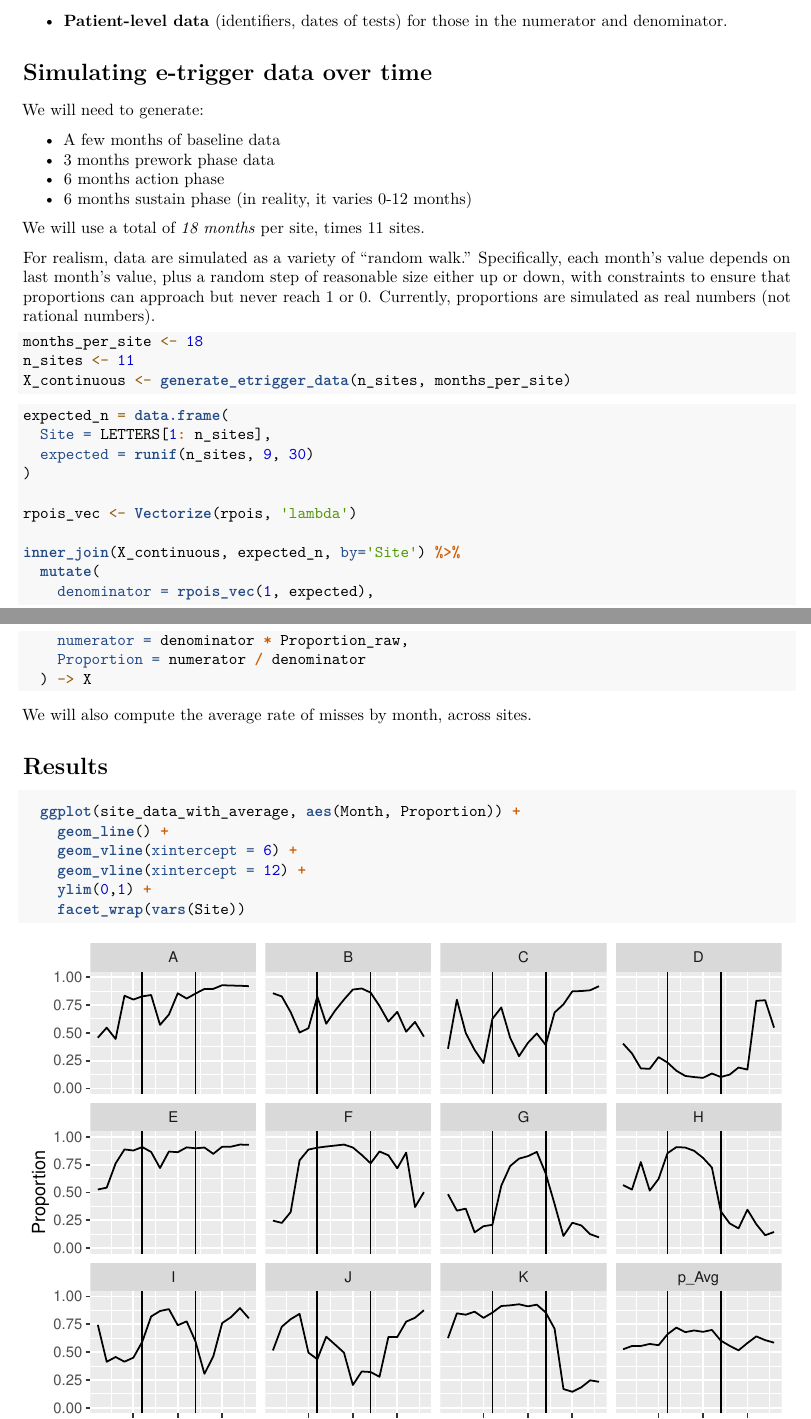
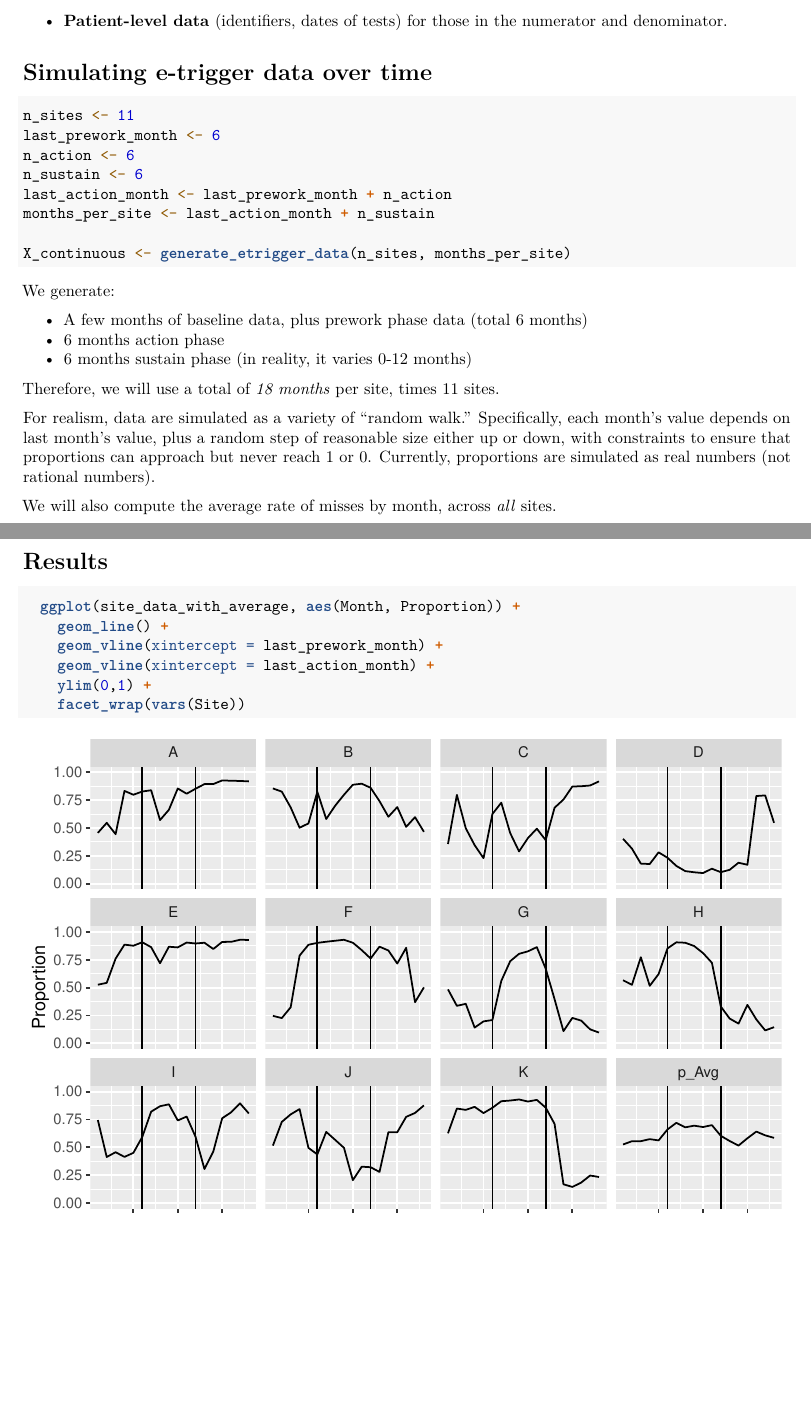
Before and after one commit to zimolzak/instruct-project-etrigger-sql, an R Markdown document (advanced/fake-time-series.Rmd): two parts of pages 1 and 2 of 2, joined at a grey line, cut so that both start at the same text, the shorter picture padded with empty space. Rendered offline with R 4.5, knitr and Pandoc, then LaTeX, with nearby package versions; code that draws random numbers runs with fixed seeds of ours.

Commit message:
Cleaner output, more programmatic number of months.

````diff
--- a/advanced/fake-time-series.Rmd
+++ b/advanced/fake-time-series.Rmd
@@ -34,20 +34,7 @@ library(dplyr)
 library(knitr)
 ```
 
-We will need to generate:
 
-- A few months of baseline data
-- 3 months prework phase data
-- 6 months action phase
-- 6 months sustain phase (in reality, it varies 0-12 months)
-
-We will use a total of *18 months* per site, times 11 sites.
-
-For realism, data are simulated as a variety of "random walk." Specifically,
-each month's value depends on last month's value, plus a random step of
-reasonable size either up or down, with constraints to ensure that proportions
-can approach but never reach 1 or 0. Currently, proportions are simulated as real
-numbers (not rational numbers).
 
 ```{r functions, include=FALSE}
 x_to_proportion <- function(x) {
@@ -92,15 +79,36 @@ generate_etrigger_data <- function(number_sites, months_per_site) {  # returns d
 
 
 ```{r generate-dataframe}
-months_per_site <- 18
 n_sites <- 11
+last_prework_month <- 6
+n_action <- 6
+n_sustain <- 6
+last_action_month <- last_prework_month + n_action
+months_per_site <- last_action_month + n_sustain
+
 X_continuous <- generate_etrigger_data(n_sites, months_per_site)
+
 ```
 
-```{r rational-numbers}
+We generate:
+
+- A few months of baseline data, plus prework phase data (total `r last_prework_month` months)
+- `r n_action` months action phase
+- `r n_sustain` months sustain phase (in reality, it varies 0-12 months)
+
+Therefore, we will use a total of *`r months_per_site` months* per site, times `r n_sites` sites.
+
+For realism, data are simulated as a variety of "random walk." Specifically,
+each month's value depends on last month's value, plus a random step of
+reasonable size either up or down, with constraints to ensure that proportions
+can approach but never reach 1 or 0. Currently, proportions are simulated as real
+numbers (not rational numbers).
+
+
+```{r rational-numbers, include=FALSE}
 expected_n = data.frame(
   Site = LETTERS[1: n_sites],
-  expected = runif(n_sites, 9, 30)
+  expected = runif(n_sites, 9, 30)  # Sites usually 9 to 30 abnormal tests per mo.
 )
 
 rpois_vec <- Vectorize(rpois, 'lambda')
@@ -109,12 +117,18 @@ inner_join(X_continuous, expected_n, by='Site') %>%
   mutate(
     denominator = rpois_vec(1, expected),
     numerator = denominator * Proportion_raw,
-    Proportion = numerator / denominator
+    Proportion = numerator / denominator,
+    Phase = case_when(
+      Month <= 3 ~ 'baseline',
+      Month <= last_prework_month ~ 'prework',
+      Month <= last_action_month ~ 'action',
+      TRUE ~ 'sustain'
+    )
   ) -> X
 
 ```
 
-We will also compute the average rate of misses by month, across sites.
+We will also compute the average rate of misses by month, across *all* sites.
 
 ```{r compute-average, include=FALSE}
 X %>%
@@ -131,8 +145,8 @@ site_data_with_average <- bind_rows(X, averaged)
 ```{r plotting}
   ggplot(site_data_with_average, aes(Month, Proportion)) +
     geom_line() +
-    geom_vline(xintercept = 6) +
-    geom_vline(xintercept = 12) +
+    geom_vline(xintercept = last_prework_month) +
+    geom_vline(xintercept = last_action_month) +
     ylim(0,1) +
     facet_wrap(vars(Site))
 ```
````
